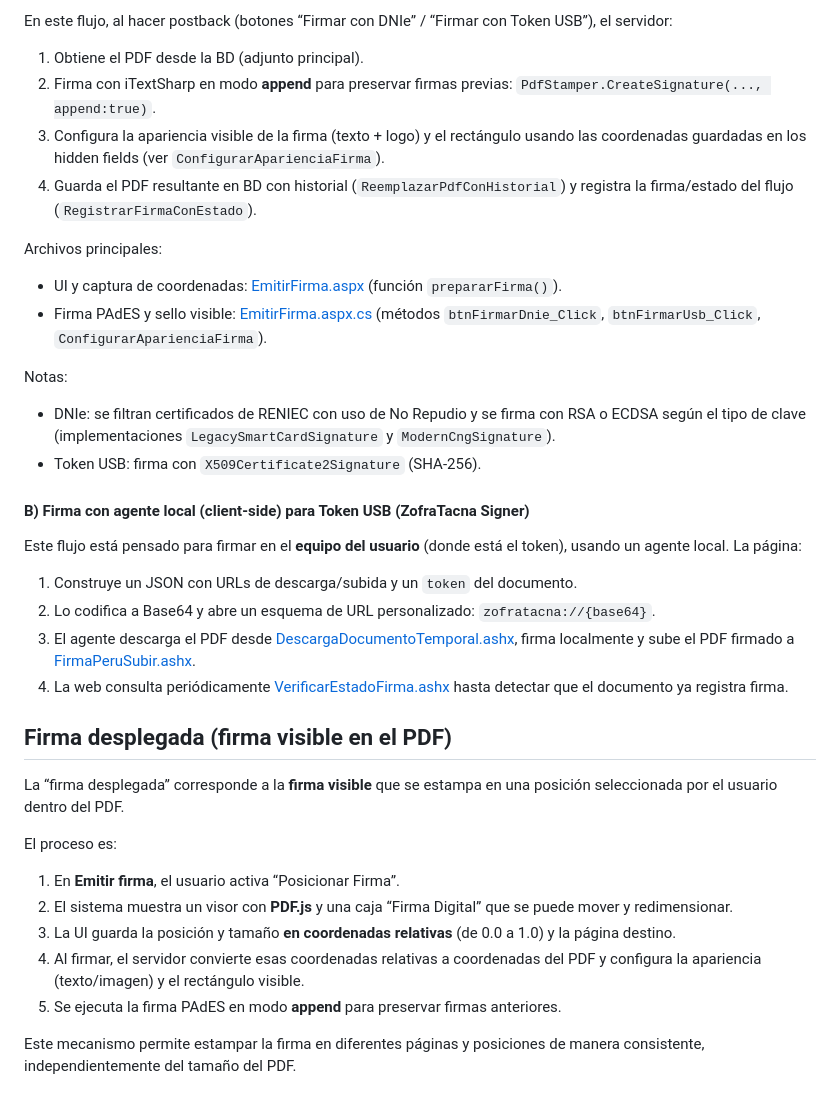
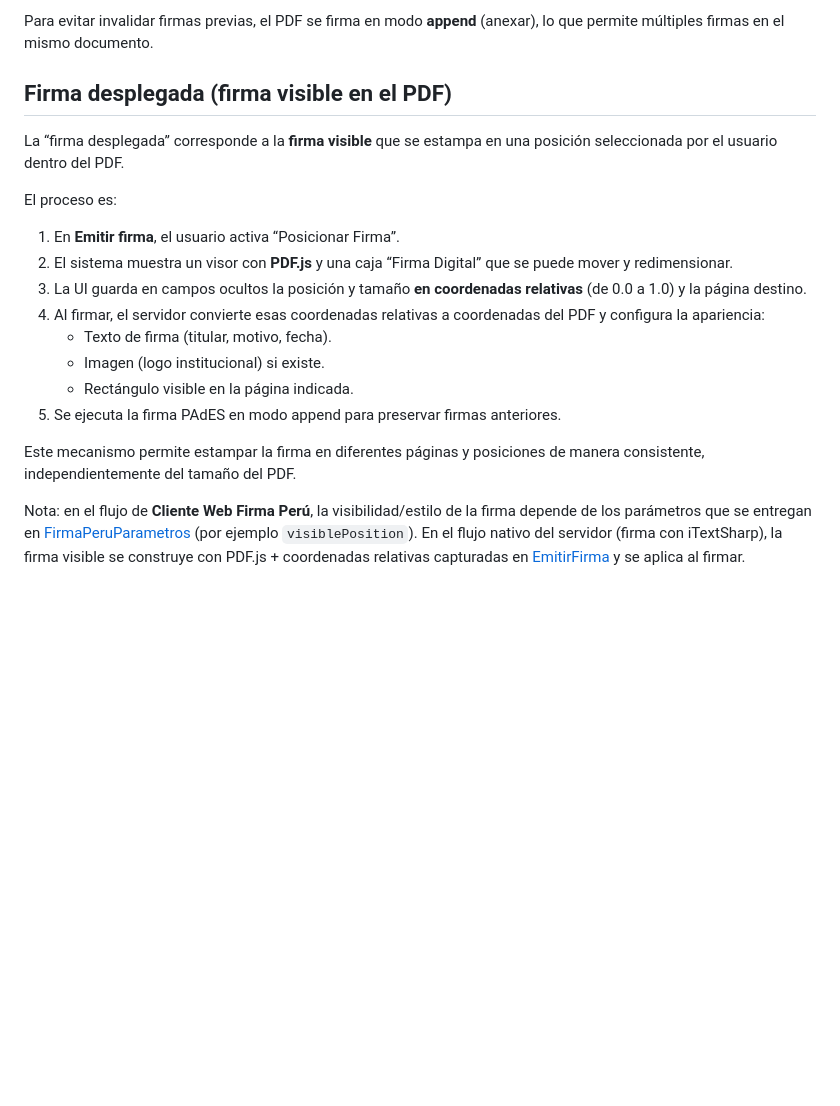
Before and after one commit to Daleskadf/SIGEFIDD-ZOFRA, a Markdown page: README.md, the part around one of its changes. Drawn GitHub-style; blank space fills up the shorter version.

```diff
--- a/README.md
+++ b/README.md
@@ -98,28 +75,4 @@ En el modal “Opciones de Firma” existen dos enfoques principales:
-En este flujo, al hacer postback (botones “Firmar con DNIe” / “Firmar con Token USB”), el servidor:
-
-1. Obtiene el PDF desde la BD (adjunto principal).
-2. Firma con iTextSharp en modo **append** para preservar firmas previas: `PdfStamper.CreateSignature(..., append:true)`.
-3. Configura la apariencia visible de la firma (texto + logo) y el rectángulo usando las coordenadas guardadas en los hidden fields (ver `ConfigurarAparienciaFirma`).
-4. Guarda el PDF resultante en BD con historial (`ReemplazarPdfConHistorial`) y registra la firma/estado del flujo (`RegistrarFirmaConEstado`).
-
-Archivos principales:
-
-- UI y captura de coordenadas: [EmitirFirma.aspx](ZofraTacna/ZofraTacna/Presentacion/BandejaTrabajo/EmitirFirma.aspx) (función `prepararFirma()`).
-- Firma PAdES y sello visible: [EmitirFirma.aspx.cs](ZofraTacna/ZofraTacna/Presentacion/BandejaTrabajo/EmitirFirma.aspx.cs) (métodos `btnFirmarDnie_Click`, `btnFirmarUsb_Click`, `ConfigurarAparienciaFirma`).
-
-Notas:
-
-- DNIe: se filtran certificados de RENIEC con uso de No Repudio y se firma con RSA o ECDSA según el tipo de clave (implementaciones `LegacySmartCardSignature` y `ModernCngSignature`).
-- Token USB: firma con `X509Certificate2Signature` (SHA-256).
-
-#### B) Firma con agente local (client-side) para Token USB (ZofraTacna Signer)
-
-Este flujo está pensado para firmar en el **equipo del usuario** (donde está el token), usando un agente local. La página:
-
-1. Construye un JSON con URLs de descarga/subida y un `token` del documento.
-2. Lo codifica a Base64 y abre un esquema de URL personalizado: `zofratacna://{base64}`.
-3. El agente descarga el PDF desde [DescargaDocumentoTemporal.ashx](ZofraTacna/ZofraTacna/Presentacion/BandejaTrabajo/DescargaDocumentoTemporal.ashx.cs), firma localmente y sube el PDF firmado a [FirmaPeruSubir.ashx](ZofraTacna/ZofraTacna/Presentacion/BandejaTrabajo/FirmaPeruSubir.ashx.cs).
-4. La web consulta periódicamente [VerificarEstadoFirma.ashx](ZofraTacna/ZofraTacna/Presentacion/BandejaTrabajo/VerificarEstadoFirma.ashx) hasta detectar que el documento ya registra firma.
+Para evitar invalidar firmas previas, el PDF se firma en modo **append** (anexar), lo que permite múltiples firmas en el mismo documento.
 
 
 ## Firma desplegada (firma visible en el PDF)
@@ -130,8 +83,13 @@ El proceso es:
 
 1. En **Emitir firma**, el usuario activa “Posicionar Firma”.
 2. El sistema muestra un visor con **PDF.js** y una caja “Firma Digital” que se puede mover y redimensionar.
-3. La UI guarda la posición y tamaño **en coordenadas relativas** (de 0.0 a 1.0) y la página destino.
-4. Al firmar, el servidor convierte esas coordenadas relativas a coordenadas del PDF y configura la apariencia (texto/imagen) y el rectángulo visible.
-5. Se ejecuta la firma PAdES en modo **append** para preservar firmas anteriores.
+3. La UI guarda en campos ocultos la posición y tamaño **en coordenadas relativas** (de 0.0 a 1.0) y la página destino.
+4. Al firmar, el servidor convierte esas coordenadas relativas a coordenadas del PDF y configura la apariencia:
+   - Texto de firma (titular, motivo, fecha).
+   - Imagen (logo institucional) si existe.
+   - Rectángulo visible en la página indicada.
+5. Se ejecuta la firma PAdES en modo append para preservar firmas anteriores.
 
 Este mecanismo permite estampar la firma en diferentes páginas y posiciones de manera consistente, independientemente del tamaño del PDF.
+
+Nota: en el flujo de **Cliente Web Firma Perú**, la visibilidad/estilo de la firma depende de los parámetros que se entregan en [FirmaPeruParametros](ZofraTacna/ZofraTacna/Presentacion/BandejaTrabajo/FirmaPeruParametros.ashx.cs) (por ejemplo `visiblePosition`). En el flujo nativo del servidor (firma con iTextSharp), la firma visible se construye con PDF.js + coordenadas relativas capturadas en [EmitirFirma](ZofraTacna/ZofraTacna/Presentacion/BandejaTrabajo/EmitirFirma.aspx) y se aplica al firmar.
```
Also changed, not shown: other parts of README.md (+13 -36 lines).
